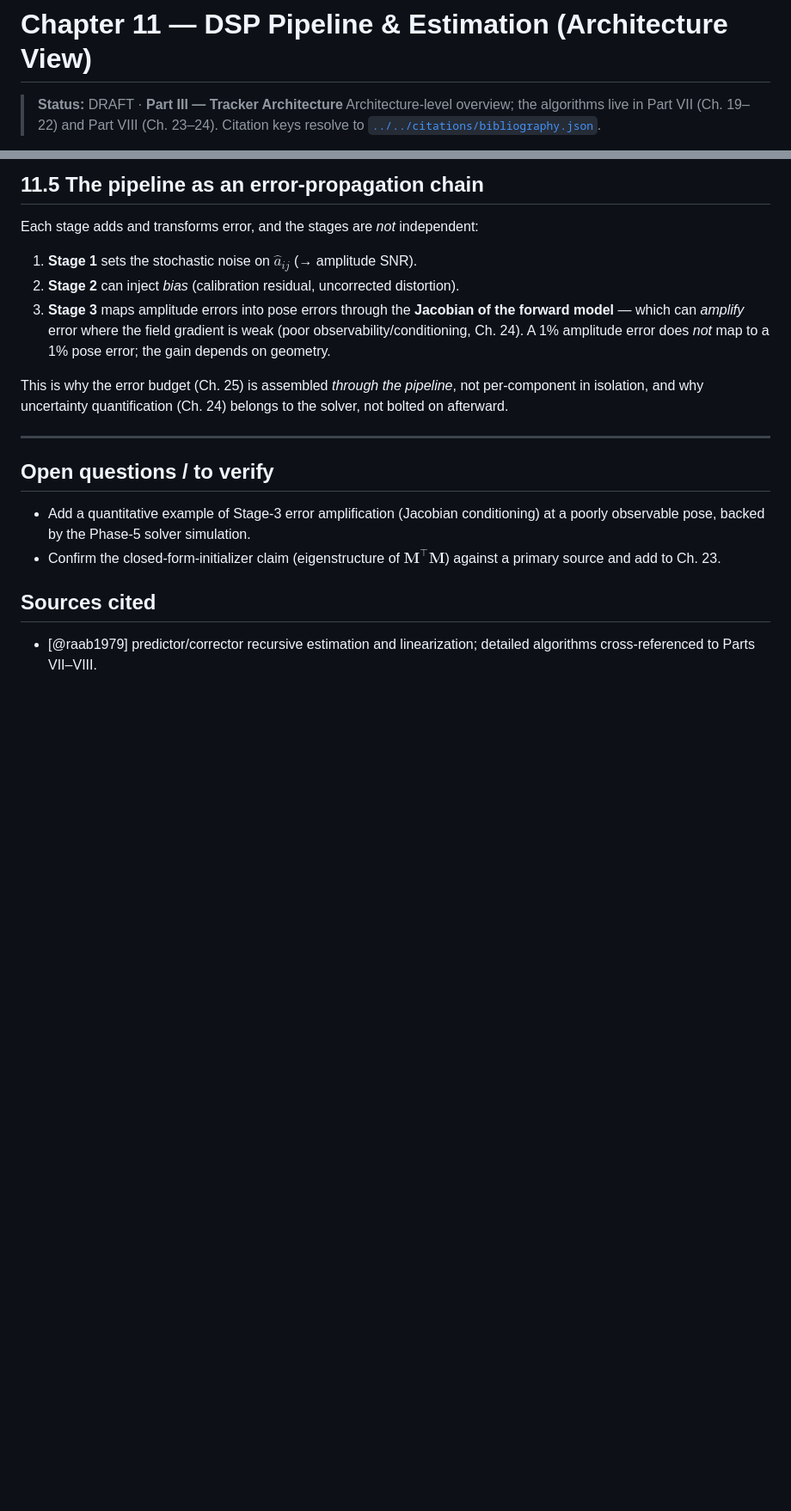
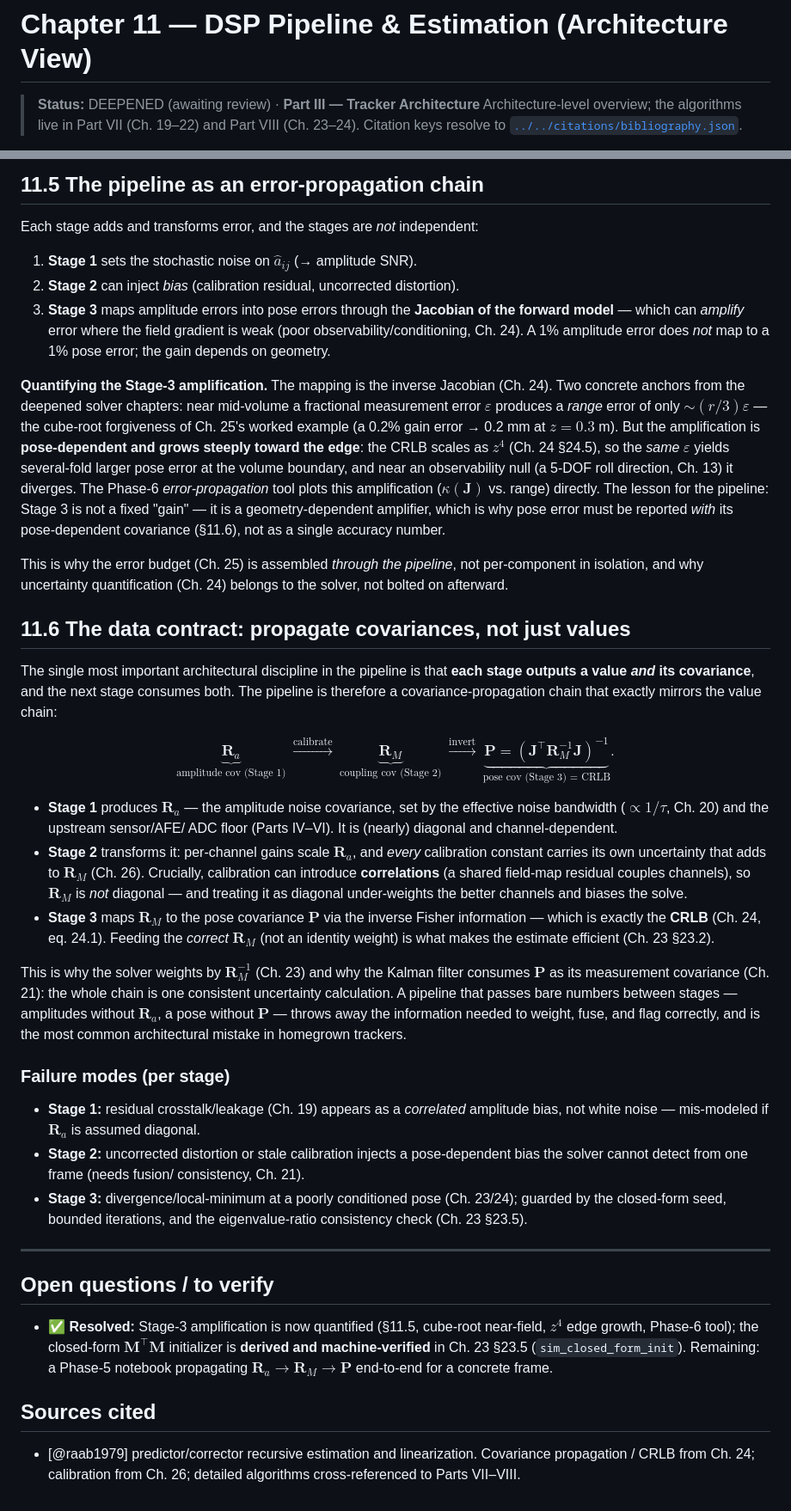
Before and after one commit to neilq1810/emt_study, a Markdown page: book/part-03-tracker-architecture/11-dsp-pipeline-estimation.md, 2 parts joined by grey strips. Shown at 86% size. Drawn GitHub-style; blank space fills up the shorter version.

Commit message:
Deep pass: Ch.11 (DSP pipeline) expanded
- Quantified Stage-3 amplification: fractional measurement error -> (r/3)eps
  range error near mid-volume (cube-root forgiveness), growing as z^4 toward edge,
  diverging at observability nulls; Phase-6 error-prop tool plots it
- NEW §11.6 data contract: each stage outputs value AND covariance; pipeline is
  a covariance-propagation chain R_a -> R_M -> P=(J^T R_M^-1 J)^-1 = CRLB.
  Stage 2 calibration introduces CORRELATIONS (shared field-map residual) so
  R_M is non-diagonal; passing bare numbers (no R_a/P) is the common homegrown
  mistake -- loses info needed to weight/fuse/flag
- Per-stage failure-mode box (crosstalk bias, distortion bias, divergence)
- Resolved both open Qs (Stage-3 amplification quantified; closed-form init
  derived/validated in Ch.23 §23.5)
- 866 -> 1385 words; builds clean (0 katex errors)

https://claude.ai/code/session_016CjrVW1psuy7XncFVZptyT

```diff
--- a/book/part-03-tracker-architecture/11-dsp-pipeline-estimation.md
+++ b/book/part-03-tracker-architecture/11-dsp-pipeline-estimation.md
@@ -1,6 +1,6 @@
 # Chapter 11 — DSP Pipeline & Estimation (Architecture View)
 
-> **Status:** DRAFT · **Part III — Tracker Architecture**
+> **Status:** DEEPENED (awaiting review) · **Part III — Tracker Architecture**
 > Architecture-level overview; the algorithms live in Part VII (Ch. 19–22) and
 > Part VIII (Ch. 23–24). Citation keys resolve to
 > [`../../citations/bibliography.json`](../../citations/bibliography.json).
@@ -102,19 +102,80 @@ Each stage adds and transforms error, and the stages are *not* independent:
    weak (poor observability/conditioning, Ch. 24). A 1% amplitude error does
    *not* map to a 1% pose error; the gain depends on geometry.
 
+**Quantifying the Stage-3 amplification.** The mapping is the inverse Jacobian
+(Ch. 24). Two concrete anchors from the deepened solver chapters: near mid-volume
+a fractional measurement error $\varepsilon$ produces a *range* error of only
+$\sim(r/3)\varepsilon$ — the cube-root forgiveness of Ch. 25's worked example (a
+0.2% gain error → 0.2 mm at $z=0.3$ m). But the amplification is **pose-dependent
+and grows steeply toward the edge**: the CRLB scales as $z^4$ (Ch. 24 §24.5), so
+the *same* $\varepsilon$ yields several-fold larger pose error at the volume
+boundary, and near an observability null (a 5-DOF roll direction, Ch. 13) it
+diverges. The Phase-6 *error-propagation* tool plots this amplification
+($\kappa(\mathbf J)$ vs. range) directly. The lesson for the pipeline: Stage 3 is
+not a fixed "gain" — it is a geometry-dependent amplifier, which is why pose
+error must be reported *with* its pose-dependent covariance (§11.6), not as a
+single accuracy number.
+
 This is why the error budget (Ch. 25) is assembled *through the pipeline*, not
 per-component in isolation, and why uncertainty quantification (Ch. 24) belongs
 to the solver, not bolted on afterward.
 
+## 11.6 The data contract: propagate covariances, not just values
+
+The single most important architectural discipline in the pipeline is that **each
+stage outputs a value *and* its covariance**, and the next stage consumes both.
+The pipeline is therefore a covariance-propagation chain that exactly mirrors the
+value chain:
+
+$$
+\underbrace{\mathbf R_a}_{\text{amplitude cov (Stage 1)}}
+\ \xrightarrow{\text{calibrate}}\
+\underbrace{\mathbf R_M}_{\text{coupling cov (Stage 2)}}
+\ \xrightarrow{\text{invert}}\
+\underbrace{\mathbf P = (\mathbf J^\top\mathbf R_M^{-1}\mathbf J)^{-1}}_{\text{pose cov (Stage 3) = CRLB}}.
+$$
+
+- **Stage 1** produces $\mathbf R_a$ — the amplitude noise covariance, set by the
+  effective noise bandwidth ($\propto1/\tau$, Ch. 20) and the upstream sensor/AFE/
+  ADC floor (Parts IV–VI). It is (nearly) diagonal and channel-dependent.
+- **Stage 2** transforms it: per-channel gains scale $\mathbf R_a$, and *every*
+  calibration constant carries its own uncertainty that adds to $\mathbf R_M$
+  (Ch. 26). Crucially, calibration can introduce **correlations** (a shared
+  field-map residual couples channels), so $\mathbf R_M$ is *not* diagonal — and
+  treating it as diagonal under-weights the better channels and biases the solve.
+- **Stage 3** maps $\mathbf R_M$ to the pose covariance $\mathbf P$ via the
+  inverse Fisher information — which is exactly the **CRLB** (Ch. 24, eq. 24.1).
+  Feeding the *correct* $\mathbf R_M$ (not an identity weight) is what makes the
+  estimate efficient (Ch. 23 §23.2).
+
+This is why the solver weights by $\mathbf R_M^{-1}$ (Ch. 23) and why the Kalman
+filter consumes $\mathbf P$ as its measurement covariance (Ch. 21): the whole
+chain is one consistent uncertainty calculation. A pipeline that passes bare
+numbers between stages — amplitudes without $\mathbf R_a$, a pose without
+$\mathbf P$ — throws away the information needed to weight, fuse, and flag
+correctly, and is the most common architectural mistake in homegrown trackers.
+
+### Failure modes (per stage)
+- **Stage 1:** residual crosstalk/leakage (Ch. 19) appears as a *correlated*
+  amplitude bias, not white noise — mis-modeled if $\mathbf R_a$ is assumed
+  diagonal.
+- **Stage 2:** uncorrected distortion or stale calibration injects a
+  pose-dependent bias the solver cannot detect from one frame (needs fusion/
+  consistency, Ch. 21).
+- **Stage 3:** divergence/local-minimum at a poorly conditioned pose (Ch. 23/24);
+  guarded by the closed-form seed, bounded iterations, and the eigenvalue-ratio
+  consistency check (Ch. 23 §23.5).
+
 ---
 
 ## Open questions / to verify
-- Add a quantitative example of Stage-3 error amplification (Jacobian
-  conditioning) at a poorly observable pose, backed by the Phase-5 solver
-  simulation.
-- Confirm the closed-form-initializer claim (eigenstructure of
-  $\mathbf{M}^{\top}\mathbf{M}$) against a primary source and add to Ch. 23.
+- ✅ **Resolved:** Stage-3 amplification is now quantified (§11.5, cube-root
+  near-field, $z^4$ edge growth, Phase-6 tool); the closed-form $\mathbf M^\top\mathbf M$
+  initializer is **derived and machine-verified** in Ch. 23 §23.5
+  (`sim_closed_form_init`). Remaining: a Phase-5 notebook propagating
+  $\mathbf R_a\!\to\!\mathbf R_M\!\to\!\mathbf P$ end-to-end for a concrete frame.
 
 ## Sources cited
-- [@raab1979] predictor/corrector recursive estimation and linearization;
-  detailed algorithms cross-referenced to Parts VII–VIII.
+- [@raab1979] predictor/corrector recursive estimation and linearization.
+  Covariance propagation / CRLB from Ch. 24; calibration from Ch. 26; detailed
+  algorithms cross-referenced to Parts VII–VIII.
```
Also changed, not shown: REVIEW.md (+1 -1 lines).
